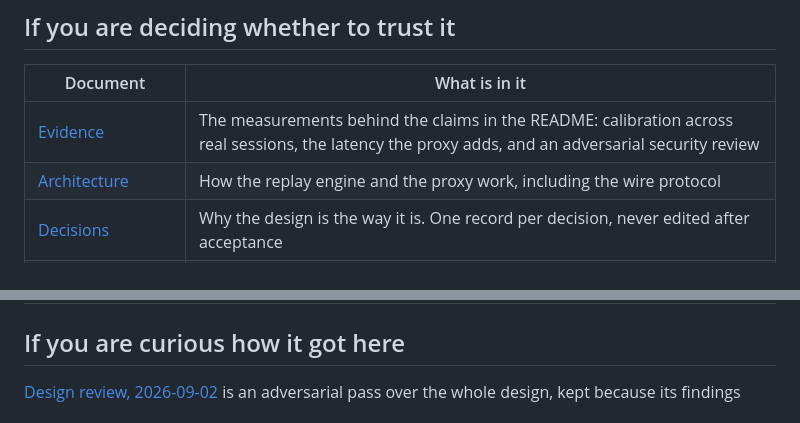
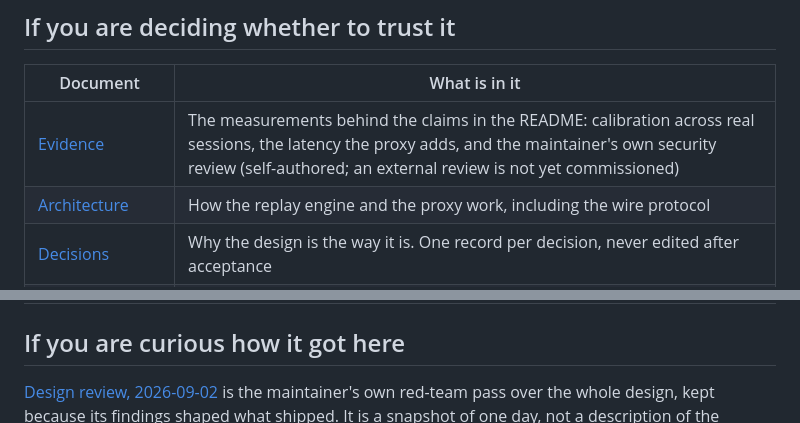
Before and after one commit to RedRobotKK/Replay, a Markdown page: docs/README.md, 2 parts joined by grey strips. Drawn GitHub-style.

Commit message:
docs: the index called the self-authored security review adversarial, and the design review the same
docs/README.md's evidence row promised "an adversarial security review" and
its history note called the 2026-09-02 design review "an adversarial pass".
Both files were written by the maintainer (commits 2e6a061 and 5db1382); the
security review's own provenance was corrected on 2026-10-08 and the
external review is recorded in RELEASE-CRITERIA.md as not commissioned.
The row now says whose review it is and that no external one exists yet,
and the note names the design review as the maintainer's own red-team pass.
replay.doctor's docs index is generated from this file at the pinned
commit, so the public copy of the claim clears when a commit carrying this
line is pinned there; nothing here changes that pin.

Co-Authored-By: Claude Fable 5.1 <noreply@anthropic.com>
Claude-Session: https://claude.ai/code/session_01E8nxc8AzURJuqkv73SmiV2

```diff
--- a/docs/README.md
+++ b/docs/README.md
@@ -17,7 +17,7 @@ back to this index.
 
 | Document | What is in it |
 |---|---|
-| [Evidence](evidence/README.md) | The measurements behind the claims in the README: calibration across real sessions, the latency the proxy adds, and an adversarial security review |
+| [Evidence](evidence/README.md) | The measurements behind the claims in the README: calibration across real sessions, the latency the proxy adds, and the maintainer's own security review (self-authored; an external review is not yet commissioned) |
 | [Architecture](architecture/README.md) | How the replay engine and the proxy work, including the wire protocol |
 | [Decisions](adr/README.md) | Why the design is the way it is. One record per decision, never edited after acceptance |
 | [Surfaces](SURFACES.md) | Every file, socket and process Replay touches, each row marked verified, read, or unknown |
@@ -69,7 +69,7 @@ is the only place that says what will actually ship.
 
 ## If you are curious how it got here
 
-[Design review, 2026-09-02](design-review-2026-09-02.md) is an adversarial pass over the whole design,
+[Design review, 2026-09-02](design-review-2026-09-02.md) is the maintainer's own red-team pass over the whole design,
 kept because its findings shaped what shipped. It is a snapshot of one day, not a description of the
 system today. For that, read the architecture.
 
```
